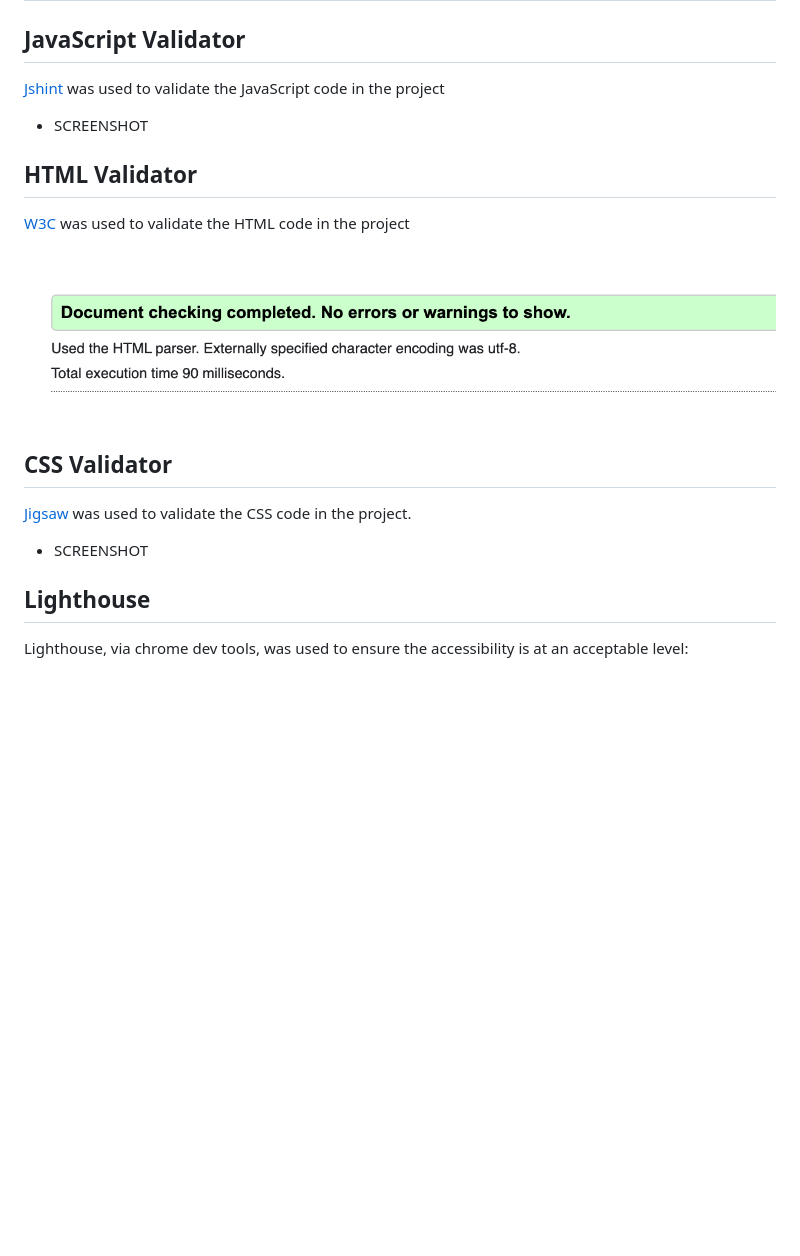
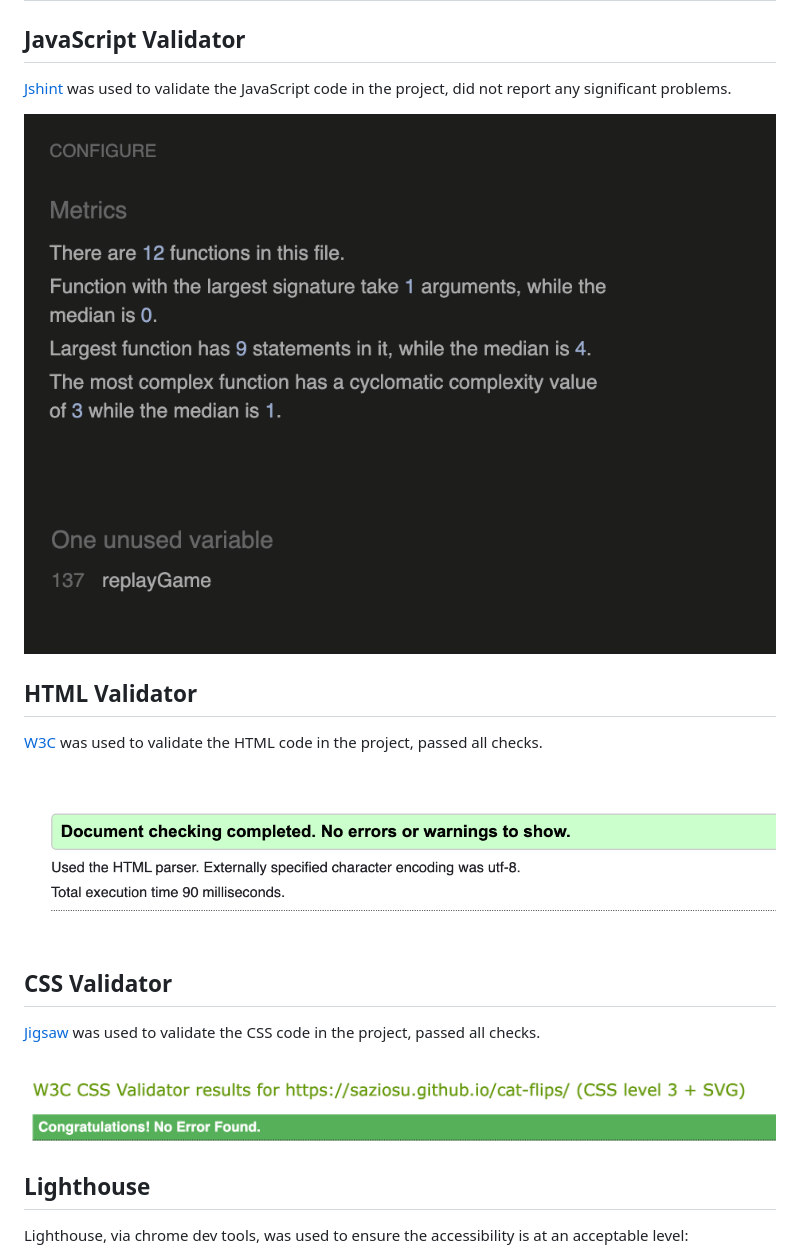
Before and after one commit to saziosu/cat-flips, a Markdown page: TESTING.md, the part around the change. Rendered like a GitHub page; pictures changed too: assets/images/readme-images/jigsaw.png (added), assets/images/readme-images/jshint.png (added); blank space fills up the shorter version.

Commit message:
Updated TESTING.md with validator results for HTML, CSS and JS

```diff
--- a/TESTING.md
+++ b/TESTING.md
@@ -26,20 +26,20 @@ RESPONSIVE SCREENSHOT HERE
 
 ## JavaScript Validator
 
-[Jshint](https://jshint.com/) was used to validate the JavaScript code in the project
+[Jshint](https://jshint.com/) was used to validate the JavaScript code in the project, did not report any significant problems.
 
-* SCREENSHOT
+![jshint validator results](assets/images/readme-images/jshint.png)
 
 ## HTML Validator
-[W3C](https://validator.w3.org/) was used to validate the HTML code in the project
+[W3C](https://validator.w3.org/) was used to validate the HTML code in the project, passed all checks.
 
 ![HTML validator results](assets/images/readme-images/html-validator.png)
 
 ## CSS Validator
 
-[Jigsaw](https://jigsaw.w3.org/css-validator/) was used to validate the CSS code in the project.
+[Jigsaw](https://jigsaw.w3.org/css-validator/) was used to validate the CSS code in the project, passed all checks.
 
-* SCREENSHOT
+![jigsaw validation results](assets/images/readme-images/jigsaw.png)
 
 ## Lighthouse
 
```
